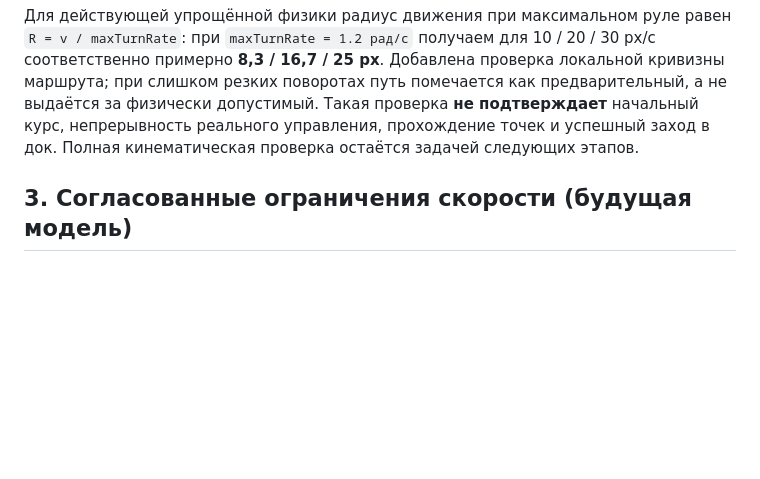
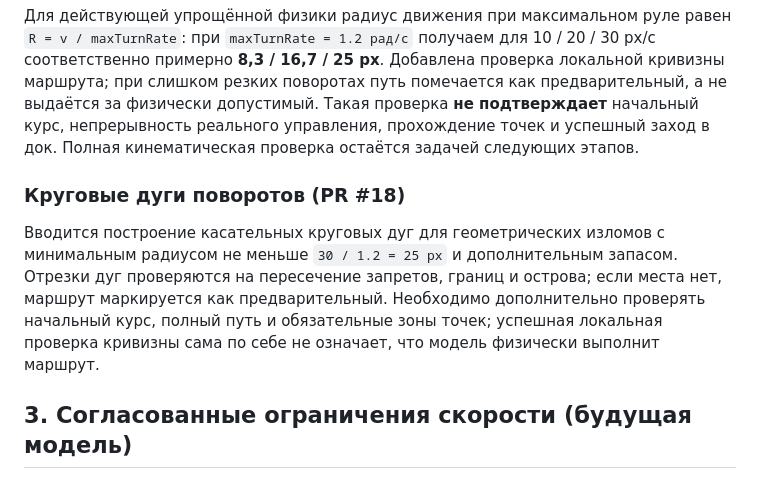
Before and after one commit to motostrelok1/boat-dock-ai, a Markdown page: opisanie.md, the part around the change. GitHub-like rendering; blank space fills up the shorter version.

Commit message:
Test circular arcs and update project plan

```diff
--- a/opisanie.md
+++ b/opisanie.md
@@ -68,6 +68,10 @@
 
 Для действующей упрощённой физики радиус движения при максимальном руле равен `R = v / maxTurnRate`: при `maxTurnRate = 1.2 рад/с` получаем для 10 / 20 / 30 px/с соответственно примерно **8,3 / 16,7 / 25 px**. Добавлена проверка локальной кривизны маршрута; при слишком резких поворотах путь помечается как предварительный, а не выдаётся за физически допустимый. Такая проверка **не подтверждает** начальный курс, непрерывность реального управления, прохождение точек и успешный заход в док. Полная кинематическая проверка остаётся задачей следующих этапов.
 
+### Круговые дуги поворотов (PR #18)
+
+Вводится построение касательных круговых дуг для геометрических изломов с минимальным радиусом не меньше `30 / 1.2 = 25 px` и дополнительным запасом. Отрезки дуг проверяются на пересечение запретов, границ и острова; если места нет, маршрут маркируется как предварительный. Необходимо дополнительно проверять начальный курс, полный путь и обязательные зоны точек; успешная локальная проверка кривизны сама по себе не означает, что модель физически выполнит маршрут.
+
 ## 3. Согласованные ограничения скорости (будущая модель)
 
 **Разрешённые опорные скорости: 10 / 20 / 30 px/с.** Минимум **10 px/с**, максимум **30 px/с**. Полной остановки и заднего хода нет. Скорость 20 — промежуточная.
```
